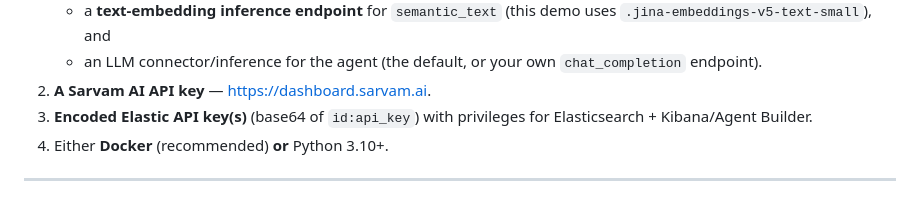
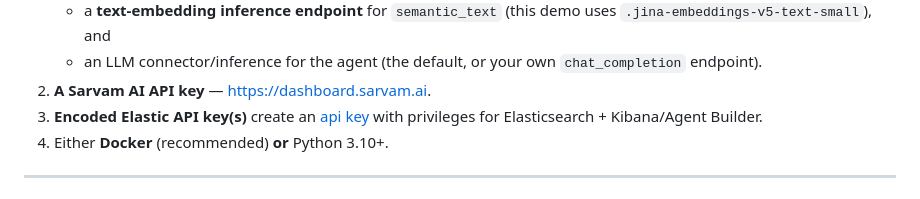
Before and after one commit to ashishtiwari1993/sarvamai-elastic-voice-agent, a Markdown page: README.md, the part around one of its changes. Rendered like a GitHub page.

Commit message:
Update prerequisites section in README.md

```diff
--- a/README.md
+++ b/README.md
@@ -80,7 +80,7 @@ per‑caller Agent Builder `conversation_id`, so verification persists within a
    - an LLM connector/inference for the agent (the default, or your own
      `chat_completion` endpoint).
 2. **A Sarvam AI API key** — <https://dashboard.sarvam.ai>.
-3. **Encoded Elastic API key(s)** (base64 of `id:api_key`) with privileges for
+3. **Encoded Elastic API key(s)** create an [api key](https://www.elastic.co/docs/deploy-manage/api-keys/elasticsearch-api-keys#create-api-key) with privileges for
    Elasticsearch + Kibana/Agent Builder.
 4. Either **Docker** (recommended) **or** Python 3.10+.
 
```
Also changed, not shown: other parts of README.md (+1 -1 lines).
